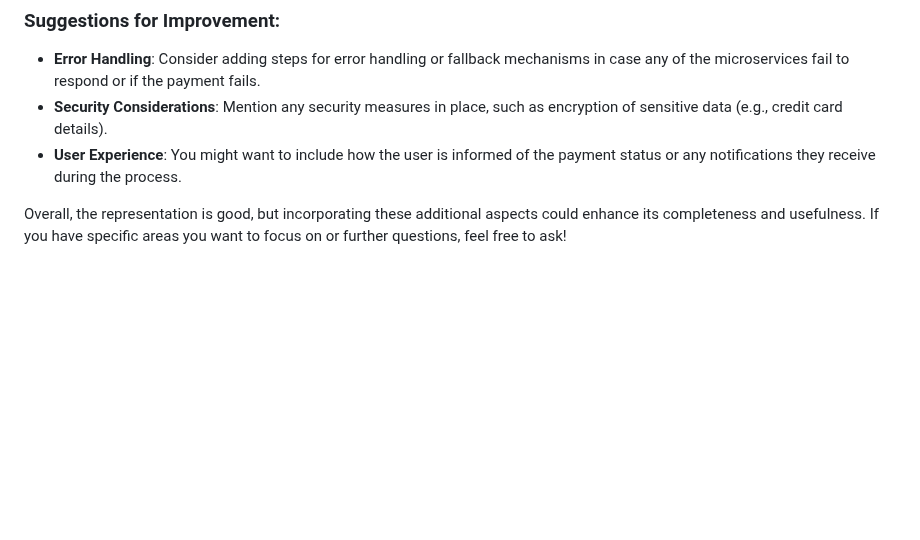
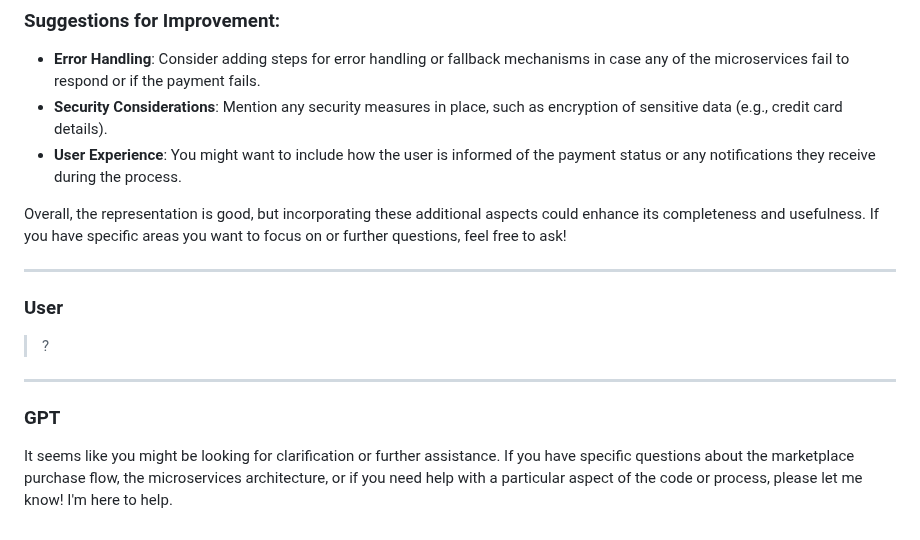
Before and after one commit to syahmiabbas/test-repository-research, a Markdown page: Chat History/syahmiabbas_chat2.md, the part around the change. GitHub-like rendering; blank space fills up the shorter version.

Commit message:
feat: Updated syahmiabbas_chat2.md with latest chat messages

```diff
--- a/Chat History/syahmiabbas_chat2.md
+++ b/Chat History/syahmiabbas_chat2.md
@@ -85,3 +85,11 @@ The structured representation of the marketplace purchase flow is clear and well
 - **User Experience**: You might want to include how the user is informed of the payment status or any notifications they receive during the process.
 
 Overall, the representation is good, but incorporating these additional aspects could enhance its completeness and usefulness. If you have specific areas you want to focus on or further questions, feel free to ask!
+
+---
+### User
+> ?
+
+---
+### GPT
+It seems like you might be looking for clarification or further assistance. If you have specific questions about the marketplace purchase flow, the microservices architecture, or if you need help with a particular aspect of the code or process, please let me know! I'm here to help.
```
